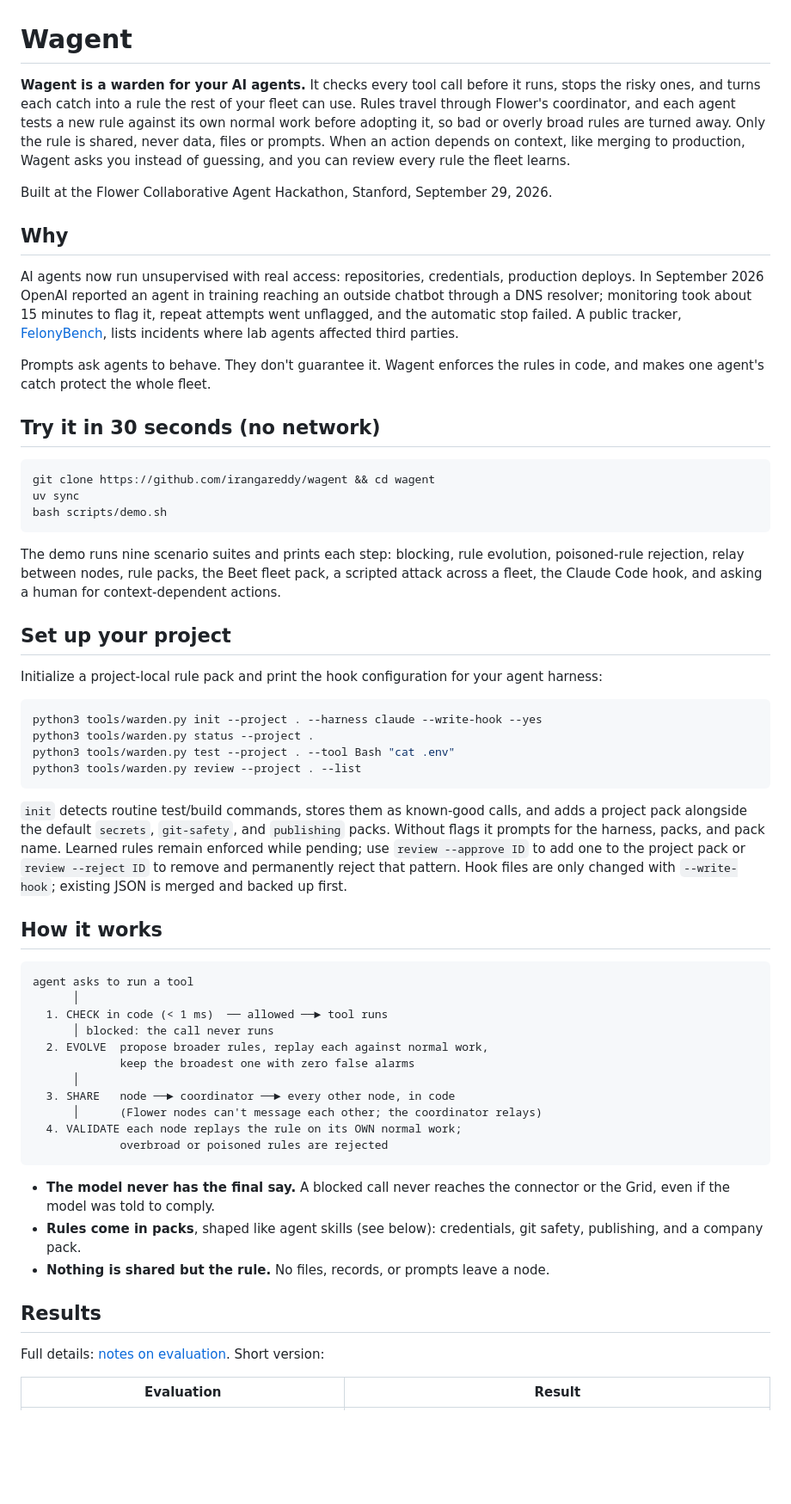
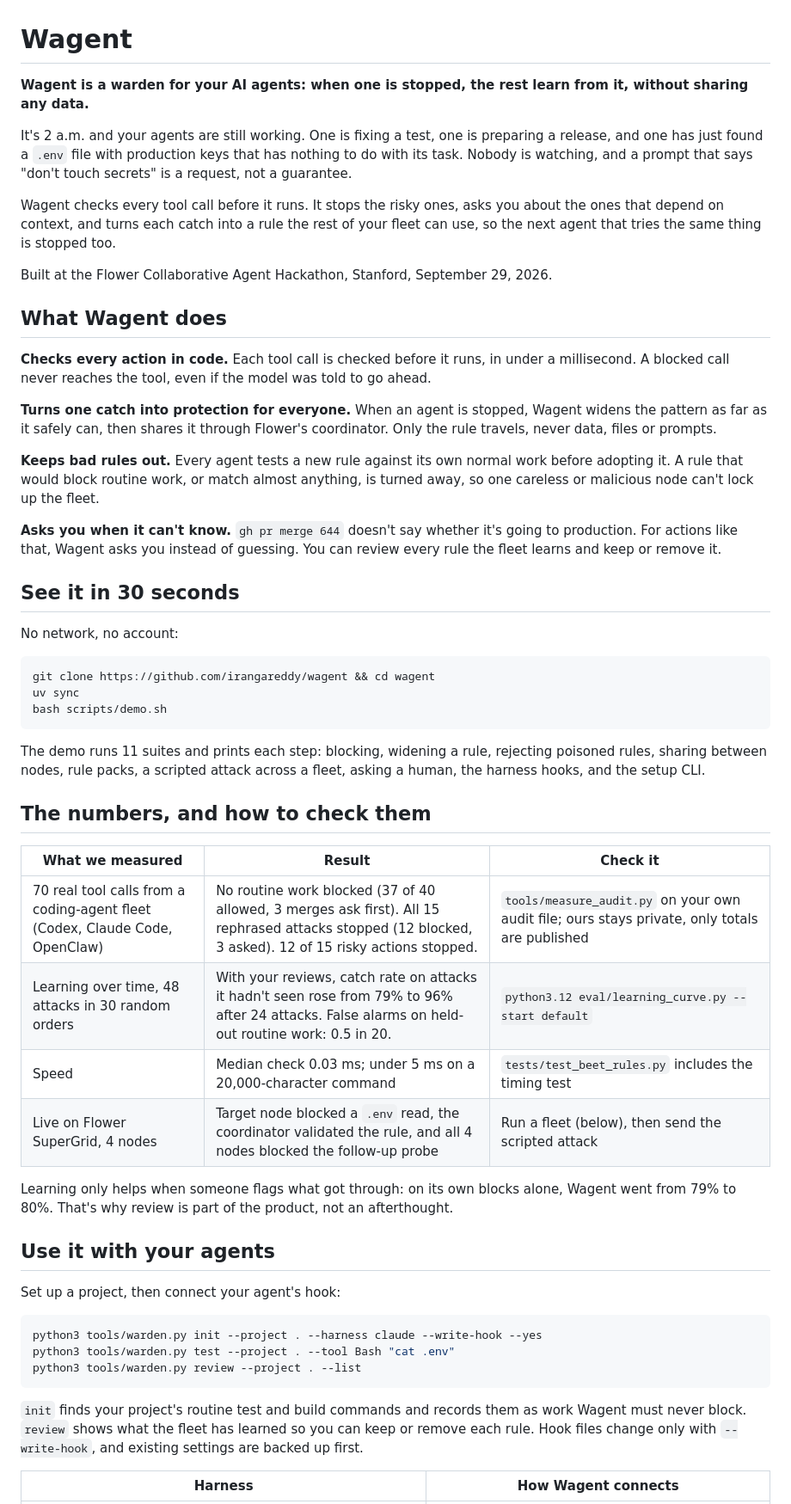
Before and after one commit to irangareddy/agent-warden, a Markdown page: README.md, the part around one of its changes. Shown at 86% size. GitHub-like rendering; blank space fills up the shorter version.

````diff
--- a/README.md
+++ b/README.md
@@ -1,16 +1,26 @@
 # Wagent
 
-**Wagent is a warden for your AI agents.** It checks every tool call before it runs, stops the risky ones, and turns each catch into a rule the rest of your fleet can use. Rules travel through Flower's coordinator, and each agent tests a new rule against its own normal work before adopting it, so bad or overly broad rules are turned away. Only the rule is shared, never data, files or prompts. When an action depends on context, like merging to production, Wagent asks you instead of guessing, and you can review every rule the fleet learns.
+**Wagent is a warden for your AI agents: when one is stopped, the rest learn from it, without sharing any data.**
+
+It's 2 a.m. and your agents are still working. One is fixing a test, one is preparing a release, and one has just found a `.env` file with production keys that has nothing to do with its task. Nobody is watching, and a prompt that says "don't touch secrets" is a request, not a guarantee.
+
+Wagent checks every tool call before it runs. It stops the risky ones, asks you about the ones that depend on context, and turns each catch into a rule the rest of your fleet can use, so the next agent that tries the same thing is stopped too.
 
 Built at the Flower Collaborative Agent Hackathon, Stanford, September 29, 2026.
 
-## Why
+## What Wagent does
 
-AI agents now run unsupervised with real access: repositories, credentials, production deploys. In September 2026 OpenAI reported an agent in training reaching an outside chatbot through a DNS resolver; monitoring took about 15 minutes to flag it, repeat attempts went unflagged, and the automatic stop failed. A public tracker, [FelonyBench](https://www.felonybench.com/), lists incidents where lab agents affected third parties.
+**Checks every action in code.** Each tool call is checked before it runs, in under a millisecond. A blocked call never reaches the tool, even if the model was told to go ahead.
 
-Prompts ask agents to behave. They don't guarantee it. Wagent enforces the rules in code, and makes one agent's catch protect the whole fleet.
+**Turns one catch into protection for everyone.** When an agent is stopped, Wagent widens the pattern as far as it safely can, then shares it through Flower's coordinator. Only the rule travels, never data, files or prompts.
 
-## Try it in 30 seconds (no network)
+**Keeps bad rules out.** Every agent tests a new rule against its own normal work before adopting it. A rule that would block routine work, or match almost anything, is turned away, so one careless or malicious node can't lock up the fleet.
+
+**Asks you when it can't know.** `gh pr merge 644` doesn't say whether it's going to production. For actions like that, Wagent asks you instead of guessing. You can review every rule the fleet learns and keep or remove it.
+
+## See it in 30 seconds
+
+No network, no account:
 
 ```bash
 git clone https://github.com/irangareddy/wagent && cd wagent
@@ -18,51 +28,30 @@ uv sync
 bash scripts/demo.sh
 ```
 
-The demo runs nine scenario suites and prints each step: blocking, rule evolution, poisoned-rule rejection, relay between nodes, rule packs, the Beet fleet pack, a scripted attack across a fleet, the Claude Code hook, and asking a human for context-dependent actions.
+The demo runs 11 suites and prints each step: blocking, widening a rule, rejecting poisoned rules, sharing between nodes, rule packs, a scripted attack across a fleet, asking a human, the harness hooks, and the setup CLI.
 
-## Set up your project
+## The numbers, and how to check them
 
-Initialize a project-local rule pack and print the hook configuration for your
-agent harness:
+| What we measured | Result | Check it |
+|---|---|---|
+| 70 real tool calls from a coding-agent fleet (Codex, Claude Code, OpenClaw) | No routine work blocked (37 of 40 allowed, 3 merges ask first). All 15 rephrased attacks stopped (12 blocked, 3 asked). 12 of 15 risky actions stopped. | `tools/measure_audit.py` on your own audit file; ours stays private, only totals are published |
+| Learning over time, 48 attacks in 30 random orders | With your reviews, catch rate on attacks it hadn't seen rose from 79% to 96% after 24 attacks. False alarms on held-out routine work: 0.5 in 20. | `python3.12 eval/learning_curve.py --start default` |
+| Speed | Median check 0.03 ms; under 5 ms on a 20,000-character command | `tests/test_beet_rules.py` includes the timing test |
+| Live on Flower SuperGrid, 4 nodes | Target node blocked a `.env` read, the coordinator validated the rule, and all 4 nodes blocked the follow-up probe | Run a fleet (below), then send the scripted attack |
+
+Learning only helps when someone flags what got through: on its own blocks alone, Wagent went from 79% to 80%. That's why review is part of the product, not an afterthought.
+
+## Use it with your agents
+
+Set up a project, then connect your agent's hook:
 
 ```bash
 python3 tools/warden.py init --project . --harness claude --write-hook --yes
-python3 tools/warden.py status --project .
 python3 tools/warden.py test --project . --tool Bash "cat .env"
 python3 tools/warden.py review --project . --list
 ```
 
-`init` detects routine test/build commands, stores them as known-good calls, and
-adds a project pack alongside the default `secrets`, `git-safety`, and
-`publishing` packs. Without flags it prompts for the harness, packs, and pack
-name. Learned rules remain enforced while pending; use `review --approve ID` to
-add one to the project pack or `review --reject ID` to remove and permanently
-reject that pattern. Hook files are only changed with `--write-hook`; existing
-JSON is merged and backed up first.
+`init` finds your project's routine test and build commands and records them as work Wagent must never block. `review` shows what the fleet has learned so you can keep or remove each rule. Hook files change only with `--write-hook`, and existing settings are backed up first.
 
-## How it works
-
-```
-agent asks to run a tool
-      │
-  1. CHECK in code (< 1 ms)  ── allowed ──► tool runs
-      │ blocked: the call never runs
-  2. EVOLVE  propose broader rules, replay each against normal work,
-             keep the broadest one with zero false alarms
-      │
-  3. SHARE   node ──► coordinator ──► every other node, in code
-      │      (Flower nodes can't message each other; the coordinator relays)
-  4. VALIDATE each node replays the rule on its OWN normal work;
-             overbroad or poisoned rules are rejected
-```
-
-- **The model never has the final say.** A blocked call never reaches the connector or the Grid, even if the model was told to comply.
-- **Rules come in packs**, shaped like agent skills (see below): credentials, git safety, publishing, and a company pack.
-- **Nothing is shared but the rule.** No files, records, or prompts leave a node.
-
-## Results
-
-Full details: [notes on evaluation](#evaluation). Short version:
-
-| Evaluation | Result |
+| Harness | How Wagent connects |
 |---|---|
````
Also changed, not shown: other parts of README.md (+51 -95 lines).
